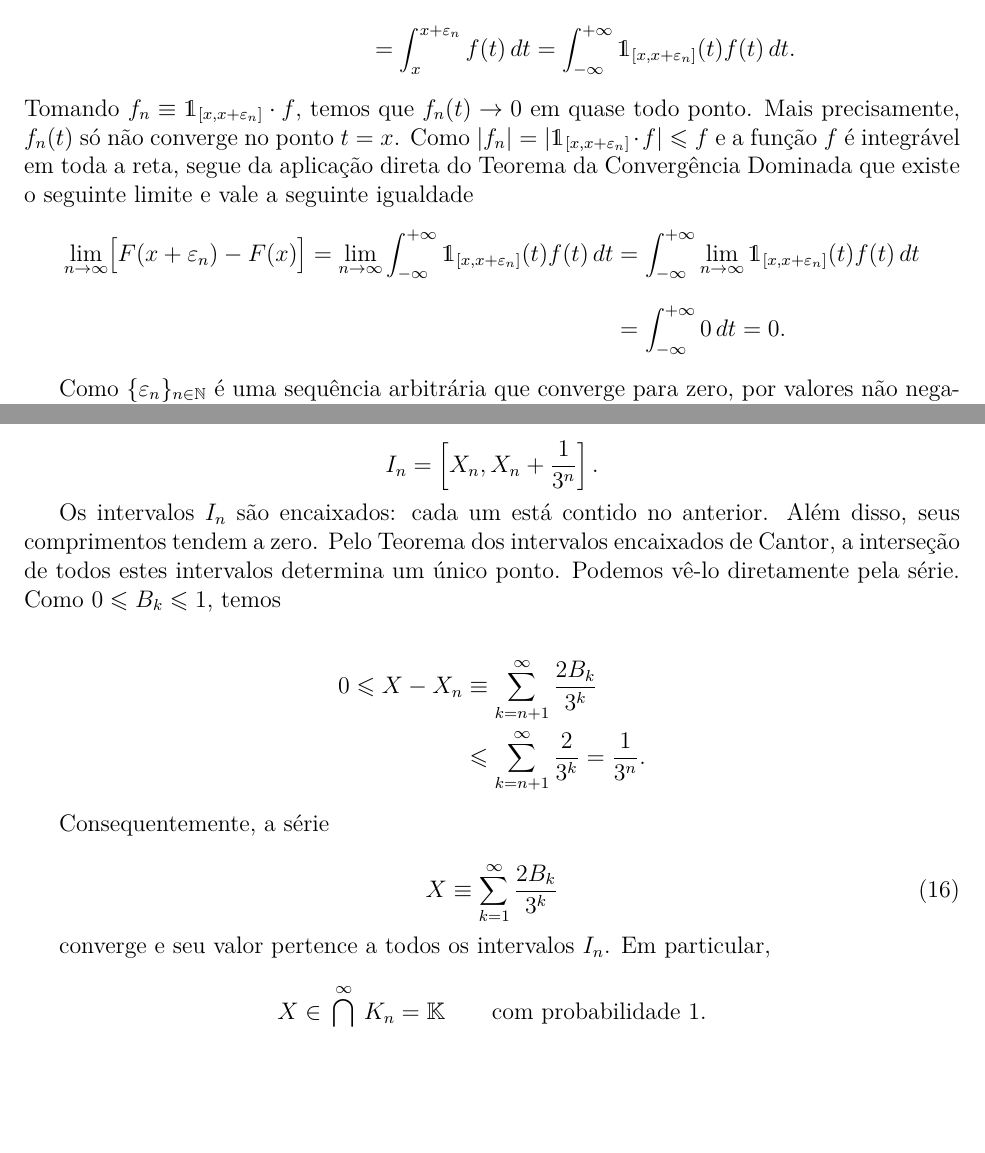
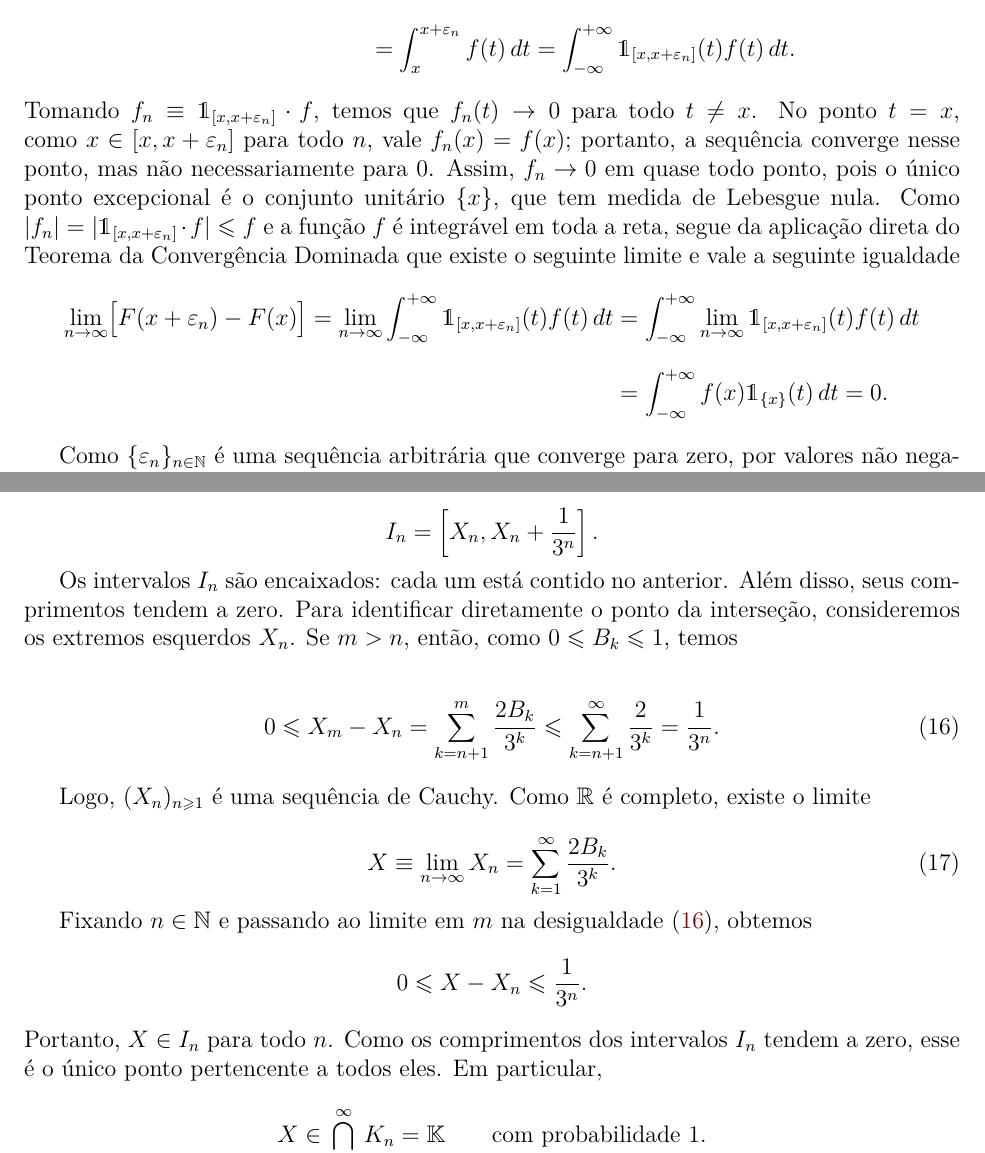
Before and after one commit to leandro-mat/MProb, a LaTeX paper (func-distribuicao/func-distribuicao.tex): two parts of pages 13 and 19 of 33, joined at a grey line, cut so that both start at the same text, the shorter picture padded with empty space. Compiled offline with pdfLaTeX; a LaTeX package or settings file that is missing is left out.

Commit message:
Aprimora rigor e clareza das notas de funções de distribuição

```diff
--- a/func-distribuicao/func-distribuicao.tex
+++ b/func-distribuicao/func-distribuicao.tex
@@ -1172,8 +1174,12 @@ F(x+\varepsilon_n) -F(x)
 = \int_{-\infty}^{+\infty} \mathds{1}_{[x,x+\varepsilon_n]}(t) f(t)\, dt.
 \end{align*}
 Tomando $f_n \equiv \mathds{1}_{[x,x+\varepsilon_n]}\cdot f$, temos que
-$f_n(t)\to 0$ em quase todo ponto. Mais precisamente, $f_n(t)$ só não converge
-no ponto $t=x$. Como $|f_n| = |\mathds{1}_{[x,x+\varepsilon_n]}\cdot f| \leqslant f$
+$f_n(t)\to 0$ para todo $t\neq x$. No ponto $t=x$, como
+$x\in[x,x+\varepsilon_n]$ para todo $n$, vale $f_n(x)=f(x)$; portanto, a
+sequência converge nesse ponto, mas não necessariamente para $0$. Assim,
+$f_n\to 0$ em quase todo ponto, pois o único ponto excepcional é o conjunto
+unitário $\{x\}$, que tem medida de Lebesgue nula. Como
+$|f_n| = |\mathds{1}_{[x,x+\varepsilon_n]}\cdot f| \leqslant f$
 e a função $f$ é integrável em toda a reta,
 segue da aplicação direta do Teorema da Convergência Dominada que
 existe o seguinte limite e vale a seguinte igualdade
@@ -1187,7 +1193,7 @@ existe o seguinte limite e vale a seguinte igualdade
 \lim_{n\to\infty}  \mathds{1}_{[x,x+\varepsilon_n]}(t) f(t)\, dt
 \\[0.3cm]
 &=
-\int_{-\infty}^{+\infty} 0\, dt =0.
+\int_{-\infty}^{+\infty} f(x)\mathds{1}_{\{x\}}(t)\,dt =0.
 \end{align*}
 
 Como $\{\varepsilon_n\}_{n\in\mathbb{N}}$ é uma sequência arbitrária que converge
@@ -1579,25 +1585,31 @@ Em geral, o intervalo determinado pelas primeiras $n$ escolhas é
 
 Os intervalos $I_n$ são encaixados: cada um está contido no anterior. Além
 disso, seus comprimentos tendem a zero.
-Pelo Teorema dos intervalos encaixados de Cantor, a interseção de todos
-estes intervalos determina um único ponto.
-Podemos vê-lo diretamente pela série. Como $0\leqslant B_k\leqslant
-1$, temos
-
-\begin{align*}
-  0\leqslant X-X_n
-    &\equiv \sum_{k=n+1}^{\infty}\frac{2B_k}{3^k}\\
-    &\leqslant \sum_{k=n+1}^{\infty}\frac{2}{3^k}
-     =\frac{1}{3^n}.
-\end{align*}
-
-Consequentemente, a série
+Para identificar diretamente o ponto da interseção, consideremos os extremos
+esquerdos $X_n$. Se $m>n$, então, como $0\leqslant B_k\leqslant 1$, temos
+
+\begin{align}\label{eq2:variavel-cantor}
+0\leqslant X_m-X_n
+= \sum_{k=n+1}^{m}\frac{2B_k}{3^k}
+\leqslant \sum_{k=n+1}^{\infty}\frac{2}{3^k}
+=\frac{1}{3^n}.
+\end{align}
+
+Logo, $(X_n)_{n\geqslant 1}$ é uma sequência de Cauchy. Como $\mathbb{R}$ é
+completo, existe o limite
 
 \begin{equation}\label{eq:variavel-cantor}
-  X\equiv\sum_{k=1}^{\infty}\frac{2B_k}{3^k}
+  X\equiv\lim_{n\to\infty}X_n
+  =\sum_{k=1}^{\infty}\frac{2B_k}{3^k}.
 \end{equation}
 
-converge e seu valor pertence a todos os intervalos $I_n$. Em particular,
+Fixando $n\in\mathbb{N}$ e passando ao limite em $m$
+na desigualdade \eqref{eq2:variavel-cantor}, obtemos
+\[
+  0\leqslant X-X_n\leqslant\frac{1}{3^n}.
+\]
+Portanto, $X\in I_n$ para todo $n$. Como os comprimentos dos intervalos
+$I_n$ tendem a zero, esse é o único ponto pertencente a todos eles. Em particular,
 
 \[
   X\in\bigcap_{n=1}^{\infty}K_n=\mathbb{K}
```
Also changed, not shown: func-distribuicao/func-distribuicao.pdf, func-distribuicao/func-distribuicao.tex (12 more changed lines).
